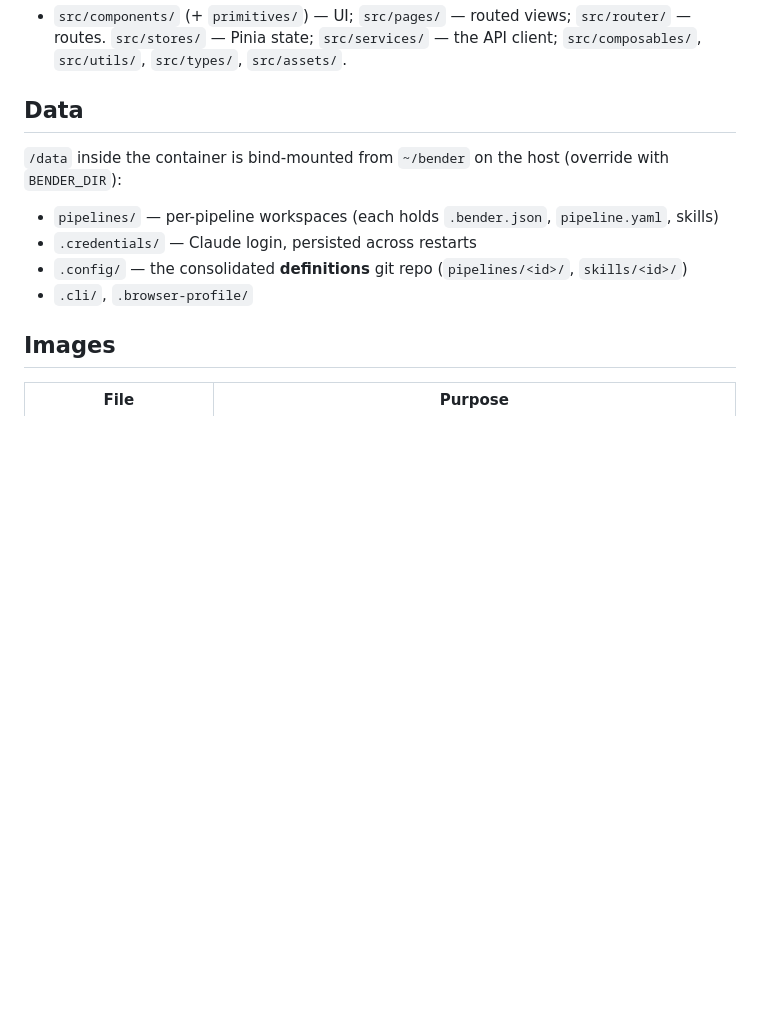
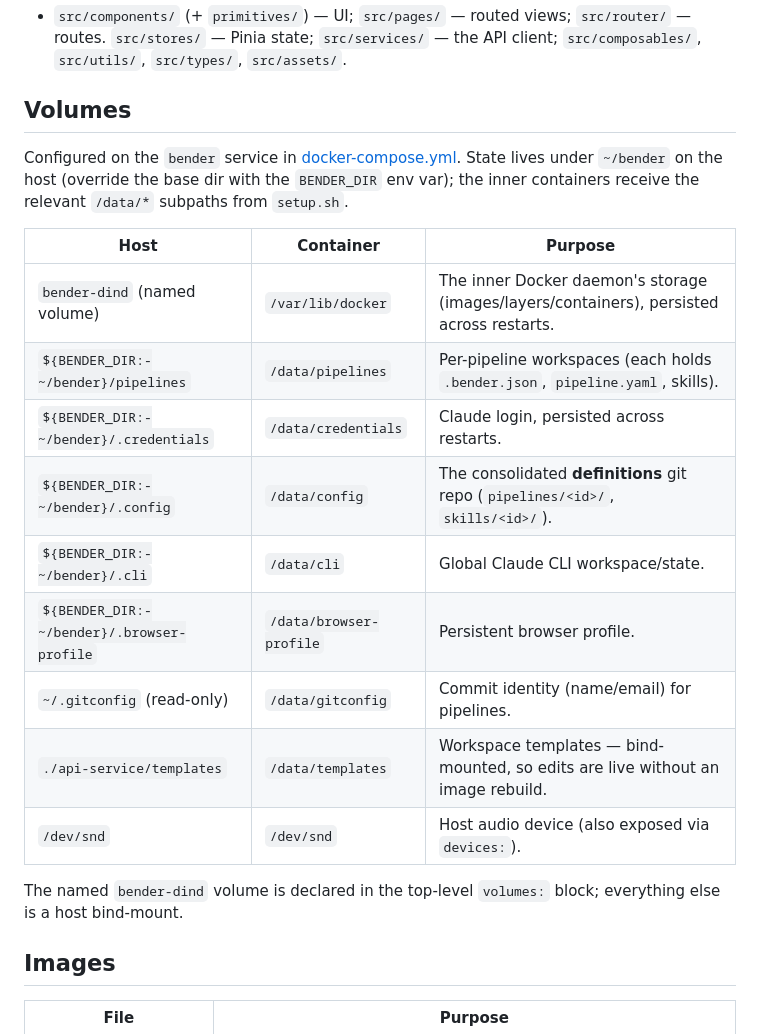
Before and after one commit to codyrancher/bender, a Markdown page: ARCHITECTURE.md, the part around the change. Drawn GitHub-style; blank space fills up the shorter version.

Commit message:
Document the configured volumes (compose mounts) in ARCHITECTURE.md

```diff
--- a/ARCHITECTURE.md
+++ b/ARCHITECTURE.md
@@ -54,15 +54,27 @@ bender/
   `src/router/` — routes. `src/stores/` — Pinia state; `src/services/` — the API
   client; `src/composables/`, `src/utils/`, `src/types/`, `src/assets/`.
 
-## Data
+## Volumes
 
-`/data` inside the container is bind-mounted from `~/bender` on the host
-(override with `BENDER_DIR`):
+Configured on the `bender` service in [docker-compose.yml](docker-compose.yml).
+State lives under `~/bender` on the host (override the base dir with the
+`BENDER_DIR` env var); the inner containers receive the relevant `/data/*`
+subpaths from `setup.sh`.
 
-- `pipelines/` — per-pipeline workspaces (each holds `.bender.json`, `pipeline.yaml`, skills)
-- `.credentials/` — Claude login, persisted across restarts
-- `.config/` — the consolidated **definitions** git repo (`pipelines/<id>/`, `skills/<id>/`)
-- `.cli/`, `.browser-profile/`
+| Host | Container | Purpose |
+|------|-----------|---------|
+| `bender-dind` (named volume) | `/var/lib/docker` | The inner Docker daemon's storage (images/layers/containers), persisted across restarts. |
+| `${BENDER_DIR:-~/bender}/pipelines` | `/data/pipelines` | Per-pipeline workspaces (each holds `.bender.json`, `pipeline.yaml`, skills). |
+| `${BENDER_DIR:-~/bender}/.credentials` | `/data/credentials` | Claude login, persisted across restarts. |
+| `${BENDER_DIR:-~/bender}/.config` | `/data/config` | The consolidated **definitions** git repo (`pipelines/<id>/`, `skills/<id>/`). |
+| `${BENDER_DIR:-~/bender}/.cli` | `/data/cli` | Global Claude CLI workspace/state. |
+| `${BENDER_DIR:-~/bender}/.browser-profile` | `/data/browser-profile` | Persistent browser profile. |
+| `~/.gitconfig` (read-only) | `/data/gitconfig` | Commit identity (name/email) for pipelines. |
+| `./api-service/templates` | `/data/templates` | Workspace templates — bind-mounted, so edits are live without an image rebuild. |
+| `/dev/snd` | `/dev/snd` | Host audio device (also exposed via `devices:`). |
+
+The named `bender-dind` volume is declared in the top-level `volumes:` block;
+everything else is a host bind-mount.
 
 ## Images
 
```
